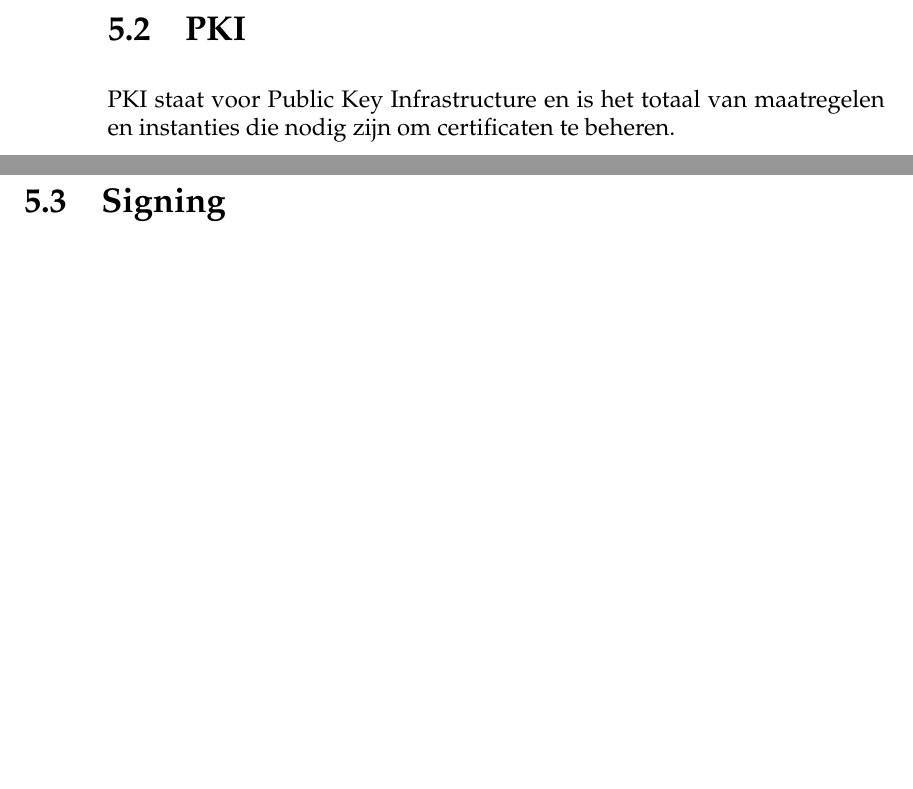
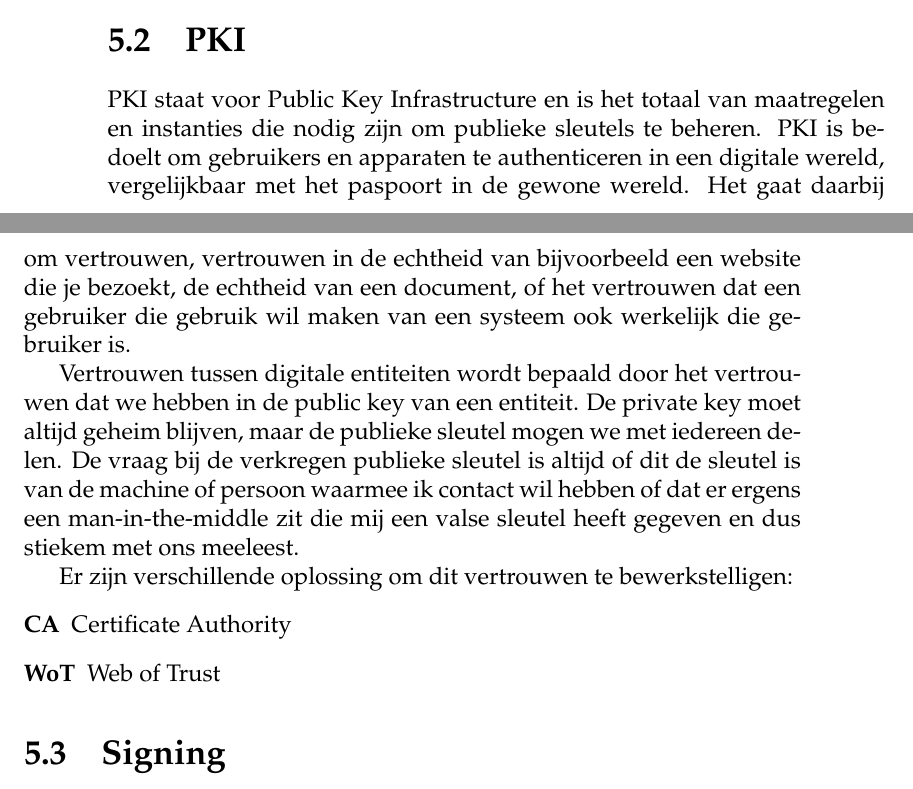
Before and after one commit to DennisLeeuw/Security, a LaTeX book (src/Security_Cryptografie.tex, which reads src/pki.tex): two parts of pages 26 and 27 of 36, joined at a grey line, cut so that both start at the same text, the shorter picture padded with empty space. Compiled offline with pdfLaTeX.

Commit message:
Over PKI

```diff
--- a/src/pki.tex
+++ b/src/pki.tex
@@ -1 +1,9 @@
-PKI\index{PKI} staat voor Public Key Infrastructure\index{Public Key Infrastructure} en is het totaal van maatregelen en instanties die nodig zijn om certificaten te beheren.
+PKI\index{PKI} staat voor Public Key Infrastructure\index{Public Key Infrastructure} en is het totaal van maatregelen en instanties die nodig zijn om publieke sleutels te beheren. PKI is bedoelt om gebruikers en apparaten te authenticeren in een digitale wereld, vergelijkbaar met het paspoort in de gewone wereld. Het gaat daarbij om vertrouwen, vertrouwen in de echtheid van bijvoorbeeld een website die je bezoekt, de echtheid van een document, of het vertrouwen dat een gebruiker die gebruik wil maken van een systeem ook werkelijk die gebruiker is.
+
+Vertrouwen tussen digitale entiteiten wordt bepaald door het vertrouwen dat we hebben in de public key van een entiteit. De private key moet altijd geheim blijven, maar de publieke sleutel mogen we met iedereen delen. De vraag bij de verkregen publieke sleutel is altijd of dit de sleutel is van de machine of persoon waarmee ik contact wil hebben of dat er ergens een man-in-the-middle zit die mij een valse sleutel heeft gegeven en dus stiekem met ons meeleest.
+
+Er zijn verschillende oplossing om dit vertrouwen te bewerkstelligen:
+\begin{description}
+\item[CA] Certificate Authority
+\item[WoT] Web of Trust
+\end{description}
```
